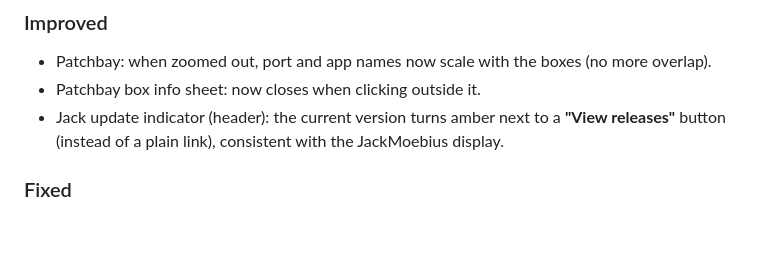
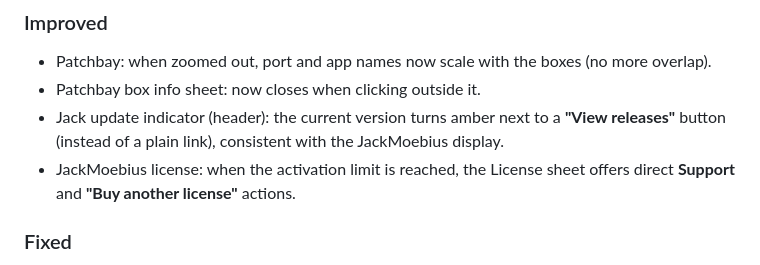
Before and after one commit to zinc75/JackMate, a Markdown page: CHANGELOG.md, the part around the change. GitHub-like rendering; blank space fills up the shorter version.

Commit message:
[JackMate] docs: changelog — Support/Buy links on the activation-limit hint

```diff
--- a/CHANGELOG.md
+++ b/CHANGELOG.md
@@ -35,6 +35,7 @@ Major release: **JackMoebius integration**. JackMate now drives the JackMoebius
 - Patchbay: when zoomed out, port and app names now scale with the boxes (no more overlap).
 - Patchbay box info sheet: now closes when clicking outside it.
 - Jack update indicator (header): the current version turns amber next to a **"View releases"** button (instead of a plain link), consistent with the JackMoebius display.
+- JackMoebius license: when the activation limit is reached, the License sheet offers direct **Support** and **"Buy another license"** actions.
 
 ### Fixed
 - Studios: no more needless Jack restart when loading a studio that includes a device.
```
